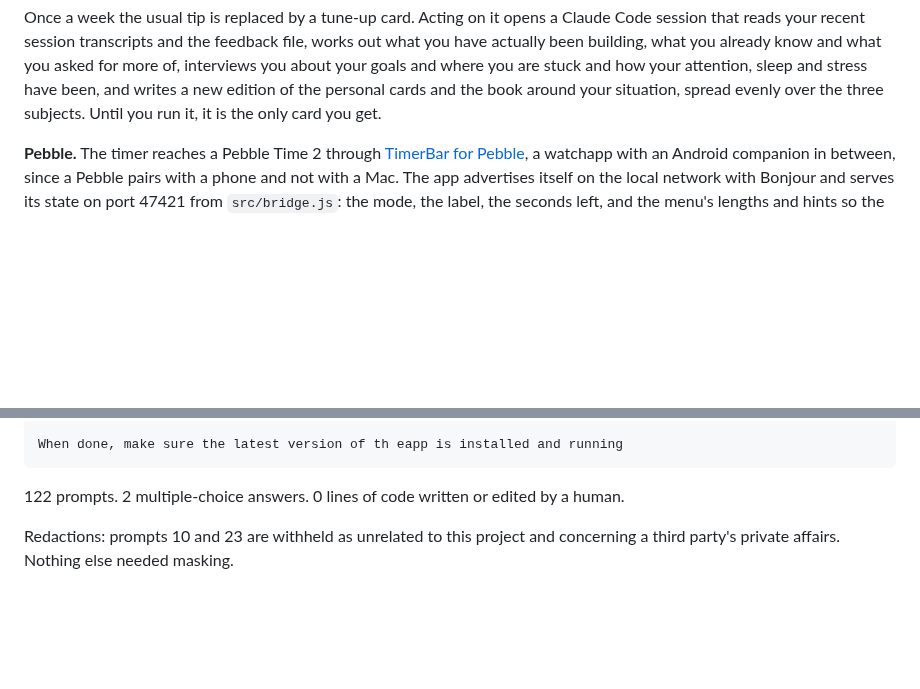
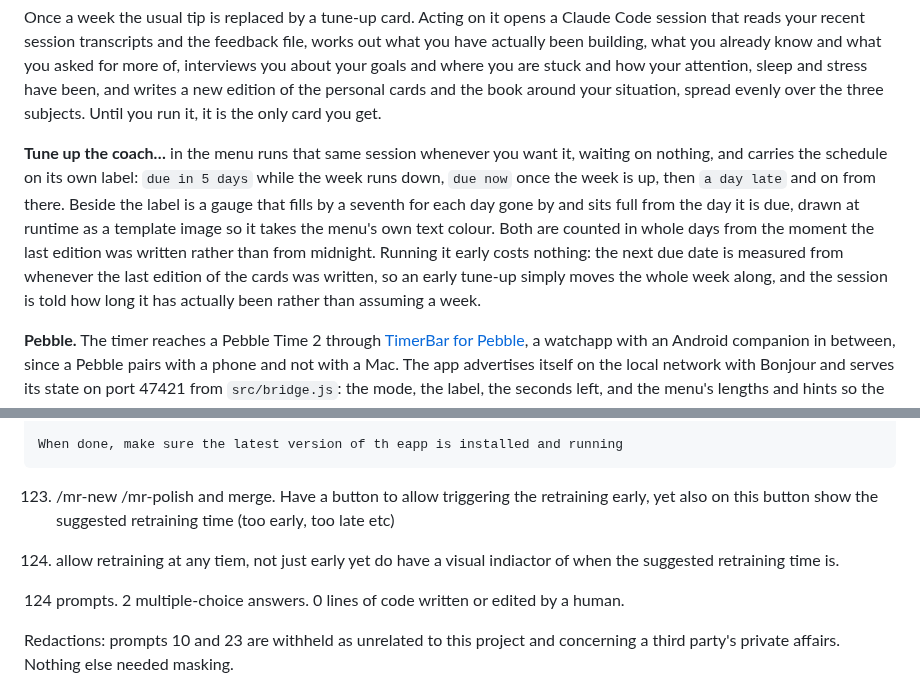
Before and after one commit to adipascu/menubar-timer, a Markdown page: README.md, 2 parts joined by grey strips. Rendered like a GitHub page; blank space fills up the shorter version.

Commit message:
Document the on-demand tune-up and the session prompts behind it

```diff
--- a/README.md
+++ b/README.md
@@ -31,6 +31,8 @@ That session starts in `/tmp`, and its prompt names TimerBar's own checkout, so
 **Notes and ideas…** in the menu is where the standing brief goes, everything the coach should know that belongs to no single tip: what you are building, where you keep getting stuck, an idea worth chasing. The card lists what is on file and takes as many notes as you want to write, where the note box on a card takes one line about that card. Notes are kept in `ideas.json` in the app's user data, oldest first, each stamped with the time it was written and shown on the card with its date, and stay there until you delete one. The weekly tune-up, the quiz and every new edition read that file as the standing brief and are written around it, the later note winning where two pull apart, and the tune-up opens its interview by asking what has moved on each one.
 
 Once a week the usual tip is replaced by a tune-up card. Acting on it opens a Claude Code session that reads your recent session transcripts and the feedback file, works out what you have actually been building, what you already know and what you asked for more of, interviews you about your goals and where you are stuck and how your attention, sleep and stress have been, and writes a new edition of the personal cards and the book around your situation, spread evenly over the three subjects. Until you run it, it is the only card you get.
+
+**Tune up the coach…** in the menu runs that same session whenever you want it, waiting on nothing, and carries the schedule on its own label: `due in 5 days` while the week runs down, `due now` once the week is up, then `a day late` and on from there. Beside the label is a gauge that fills by a seventh for each day gone by and sits full from the day it is due, drawn at runtime as a template image so it takes the menu's own text colour. Both are counted in whole days from the moment the last edition was written rather than from midnight. Running it early costs nothing: the next due date is measured from whenever the last edition of the cards was written, so an early tune-up simply moves the whole week along, and the session is told how long it has actually been rather than assuming a week.
 
 **Pebble.** The timer reaches a Pebble Time 2 through [TimerBar for Pebble](https://github.com/peblum/timerbar-for-pebble), a watchapp with an Android companion in between, since a Pebble pairs with a phone and not with a Mac. The app advertises itself on the local network with Bonjour and serves its state on port 47421 from `src/bridge.js`: the mode, the label, the seconds left, and the menu's lengths and hints so the watch shows the same menu. The companion finds the Mac whenever both are on the same Wi-Fi, keeps an event stream open, and relays every change to the wrist, where the countdown runs on the watch's own clock and a long buzz marks Time's up. Picking a length on the watch starts the timer here, and a start with no label opens the same label prompt a menu click would, with the watch saying so until the label is typed on the phone or the Mac. The `Pebble:` line in the menu shows the six digit pairing code the companion has to be given once, and reads `Pebble: connected` while a phone is on the stream.
 
@@ -429,7 +431,11 @@ Every prompt in the session that produced this app, verbatim and in order, typos
 
     When done, make sure the latest version of th eapp is installed and running
 
-122 prompts. 2 multiple-choice answers. 0 lines of code written or edited by a human.
+123. /mr-new /mr-polish and merge. Have a button to allow triggering the retraining early, yet also on this button show the suggested retraining time (too early, too late etc)
+
+124. allow retraining at any tiem, not just early yet do have a visual indiactor of when the suggested retraining time is.
+
+124 prompts. 2 multiple-choice answers. 0 lines of code written or edited by a human.
 
 Redactions: prompts 10 and 23 are withheld as unrelated to this project and concerning a third party's private affairs. Nothing else needed masking.
 
```
Also changed, not shown: other parts of README.md (+1 -1 lines).
